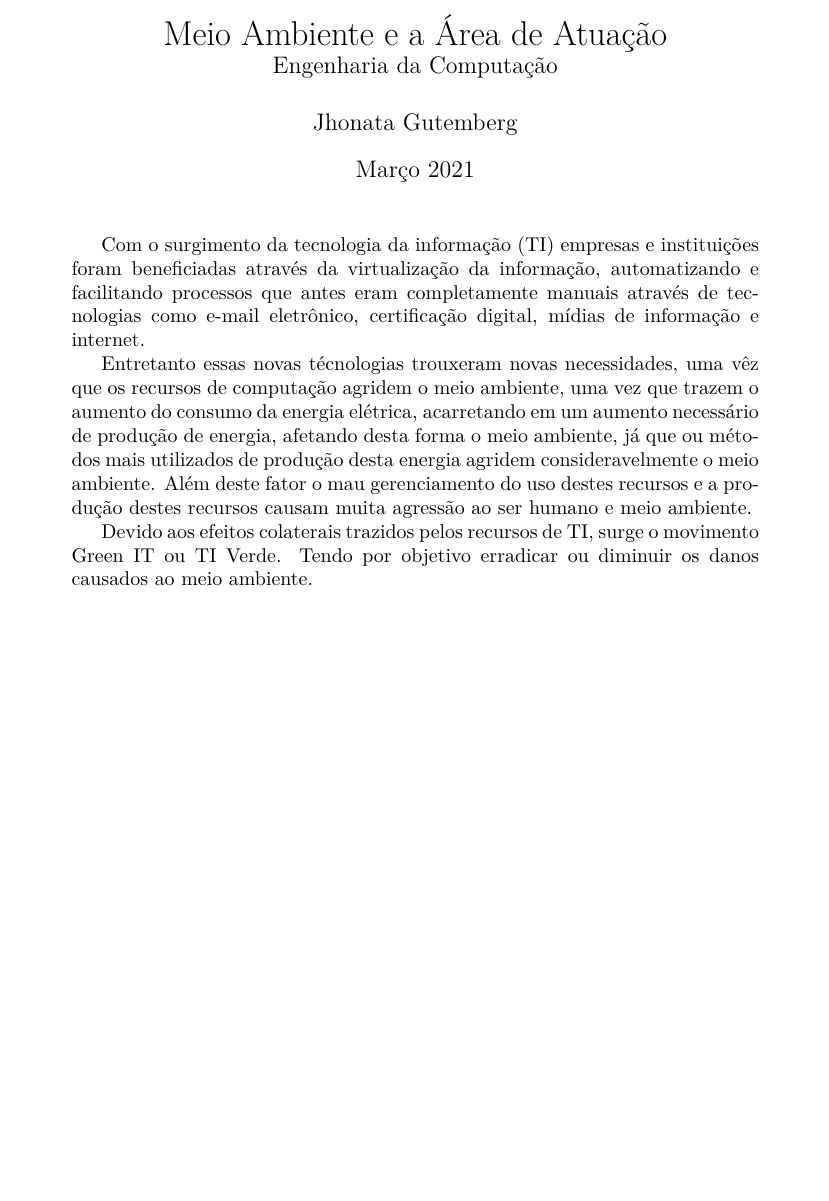
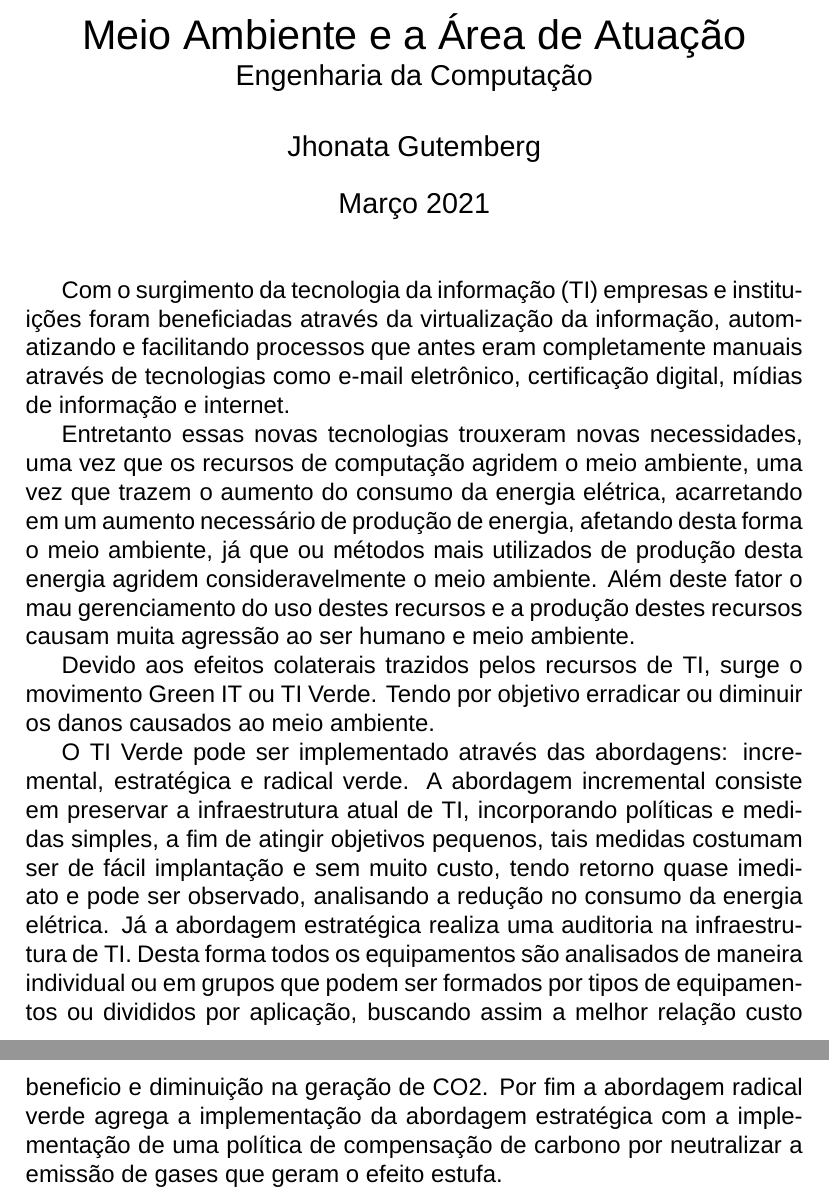
Before and after one commit to gutemberg-jhonata/latex-workshop-vscode, a LaTeX document (meio-ambiente/modulo-1/Meio Ambiente e a área de atuação.tex): part of the page before the commit and two parts of pages 1 and 2 of 2 after it, the two joined at a grey line, cut so that both start at the same text, the shorter picture padded with empty space. Compiled offline with XeLaTeX; a missing font is replaced by an installed copy or a similar font.

Commit message:
Primeiro página

```diff
--- a/meio-ambiente/modulo-1/Meio Ambiente e a área de atuação.tex
+++ b/meio-ambiente/modulo-1/Meio Ambiente e a área de atuação.tex
@@ -1,4 +1,6 @@
-\documentclass{article}
+\documentclass[12pt]{article}
+\usepackage{fontspec}
+\setmainfont{Arial}
 
 \title{
     Meio Ambiente e a Área de Atuação \\
@@ -17,8 +19,8 @@
     automatizando e facilitando processos que antes eram completamente
     manuais através de tecnologias como e-mail eletrônico, certificação
     digital, mídias de informação e internet.
-    \par Entretanto essas novas técnologias trouxeram novas necessidades,
-    uma vêz que os recursos de computação agridem o meio ambiente, uma
+    \par Entretanto essas novas tecnologias trouxeram novas necessidades,
+    uma vez que os recursos de computação agridem o meio ambiente, uma
     vez que trazem o aumento do consumo da energia elétrica, acarretando
     em um aumento necessário de produção de energia, afetando desta forma
     o meio ambiente, já que ou métodos mais utilizados de produção desta
@@ -28,5 +30,19 @@
     \par Devido aos efeitos colaterais trazidos pelos recursos de TI,
     surge o movimento Green IT ou TI Verde. Tendo por objetivo erradicar
     ou diminuir os danos causados ao meio ambiente.
+    \par O TI Verde pode ser implementado através das abordagens:
+    incremental, estratégica e radical verde. A abordagem incremental
+    consiste em preservar a infraestrutura atual de TI, incorporando
+    políticas e medidas simples, a fim de atingir objetivos pequenos,
+    tais medidas costumam ser de fácil implantação e sem muito custo,
+    tendo retorno quase imediato e pode ser observado, analisando a redução
+    no consumo da energia elétrica. Já a abordagem estratégica realiza
+    uma auditoria na infraestrutura de TI. Desta forma todos os equipamentos
+    são analisados de maneira individual ou em grupos que podem ser
+    formados por tipos de equipamentos ou divididos por aplicação, buscando
+    assim a melhor relação custo beneficio e diminuição na geração de CO2.
+    Por fim a abordagem radical verde agrega a implementação da abordagem
+    estratégica com a implementação de uma política de compensação de
+    carbono por neutralizar a emissão de gases que geram o efeito estufa.
 
 \end{document}}
```
Also changed, not shown: example.tex (+3 -1 lines), README.md, 1 other file.
